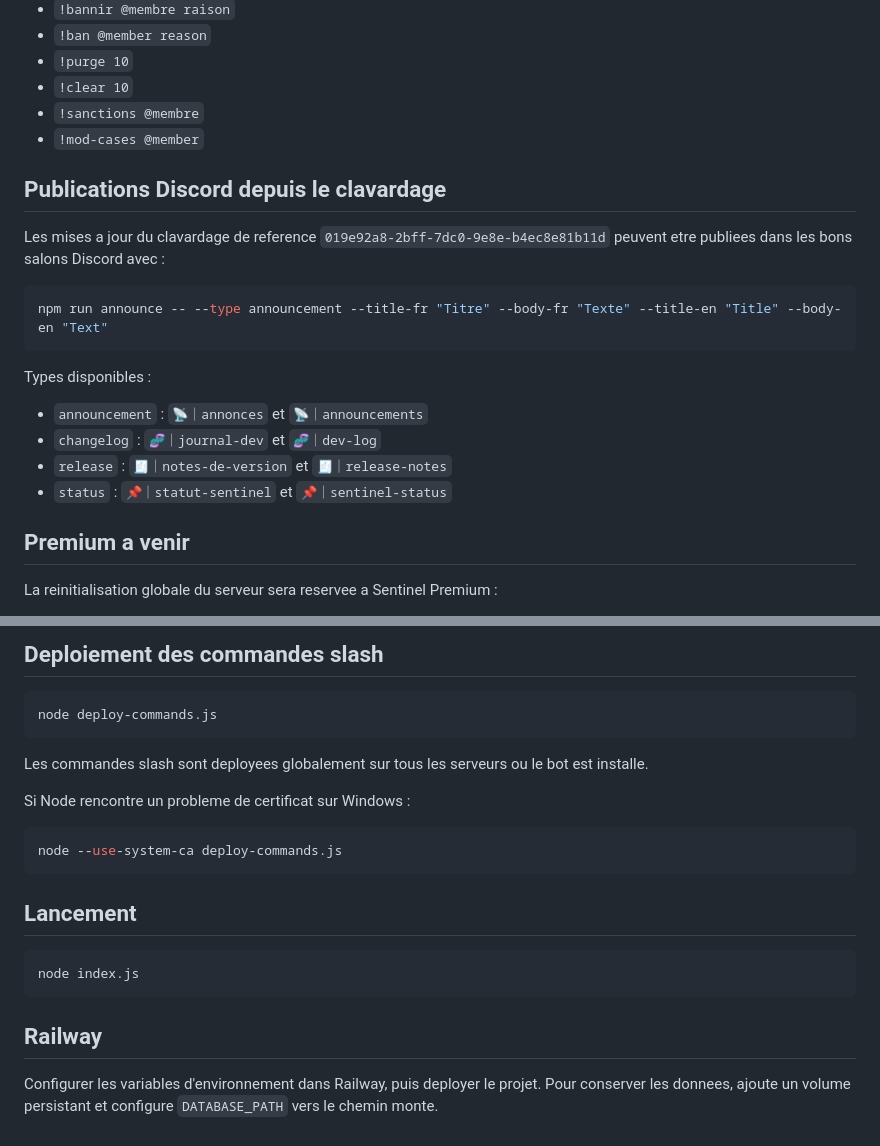
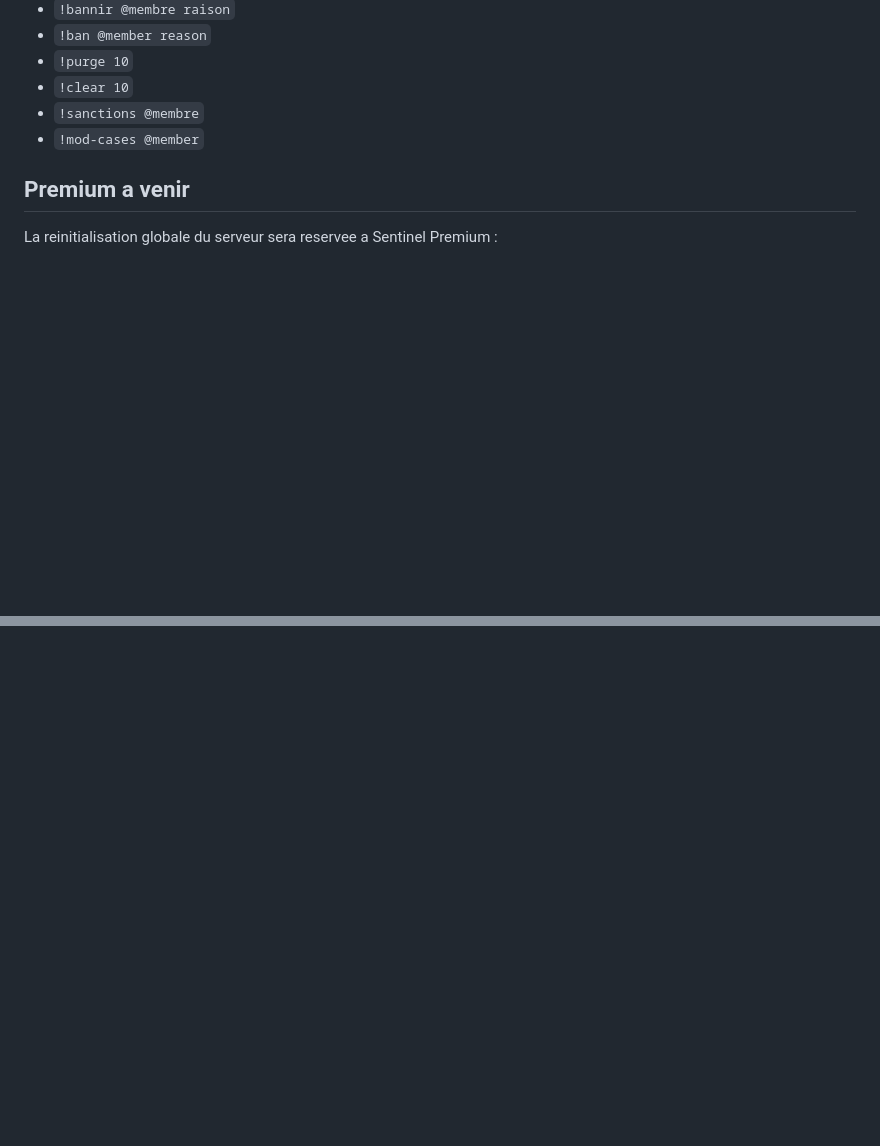
Before and after one commit to phileaszer/bot-service-discord, a Markdown page: README.md, 2 parts joined by grey strips. Drawn GitHub-style; blank space fills up the shorter version.

````diff
--- a/README.md
+++ b/README.md
@@ -150,21 +150,6 @@ Pour la moderation, le role Sentinel doit aussi etre au-dessus des roles des mem
 - `!sanctions @membre`
 - `!mod-cases @member`
 
-## Publications Discord depuis le clavardage
-
-Les mises a jour du clavardage de reference `019e92a8-2bff-7dc0-9e8e-b4ec8e81b11d` peuvent etre publiees dans les bons salons Discord avec :
-
-```bash
-npm run announce -- --type announcement --title-fr "Titre" --body-fr "Texte" --title-en "Title" --body-en "Text"
-```
-
-Types disponibles :
-
-- `announcement` : `📡｜annonces` et `📡｜announcements`
-- `changelog` : `🧬｜journal-dev` et `🧬｜dev-log`
-- `release` : `🧾｜notes-de-version` et `🧾｜release-notes`
-- `status` : `📌｜statut-sentinel` et `📌｜sentinel-status`
-
 ## Premium a venir
 
 La reinitialisation globale du serveur sera reservee a Sentinel Premium :
@@ -282,23 +195,0 @@ Sans volume persistant, la base SQLite peut etre recreee vide selon le cycle de
-## Deploiement des commandes slash
-
-```bash
-node deploy-commands.js
-```
-
-Les commandes slash sont deployees globalement sur tous les serveurs ou le bot est installe.
-
-Si Node rencontre un probleme de certificat sur Windows :
-
-```bash
-node --use-system-ca deploy-commands.js
-```
-
-## Lancement
-
-```bash
-node index.js
-```
-
-## Railway
-
-Configurer les variables d'environnement dans Railway, puis deployer le projet. Pour conserver les donnees, ajoute un volume persistant et configure `DATABASE_PATH` vers le chemin monte.
````
Also changed, not shown: other parts of README.md (+0 -71 lines).
